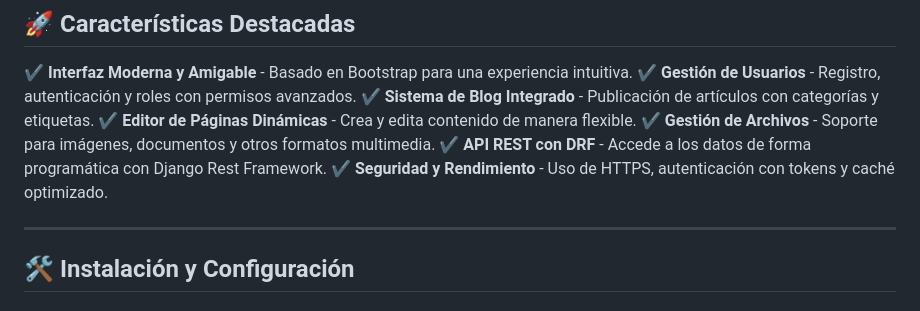
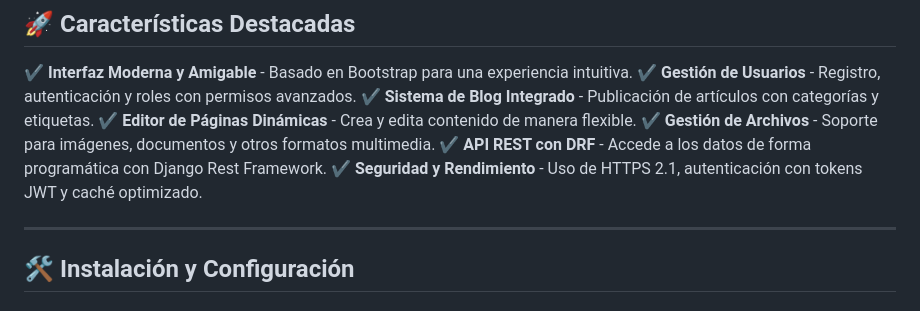
Before and after one commit to ADRIDEV2024/InkFlowCMS, a Markdown page: README.md, the part around the change. Drawn GitHub-style.

```diff
--- a/README.md
+++ b/README.md
@@ -13,7 +13,7 @@ InkFlowCMS es un **sistema de gestión de contenido (CMS)** basado en **Django y
 ✔ **Editor de Páginas Dinámicas** - Crea y edita contenido de manera flexible.
 ✔ **Gestión de Archivos** - Soporte para imágenes, documentos y otros formatos multimedia.
 ✔ **API REST con DRF** - Accede a los datos de forma programática con Django Rest Framework.
-✔ **Seguridad y Rendimiento** - Uso de HTTPS, autenticación con tokens y caché optimizado.
+✔ **Seguridad y Rendimiento** - Uso de HTTPS 2.1, autenticación con tokens JWT y caché optimizado.
 
 ---
 
```
